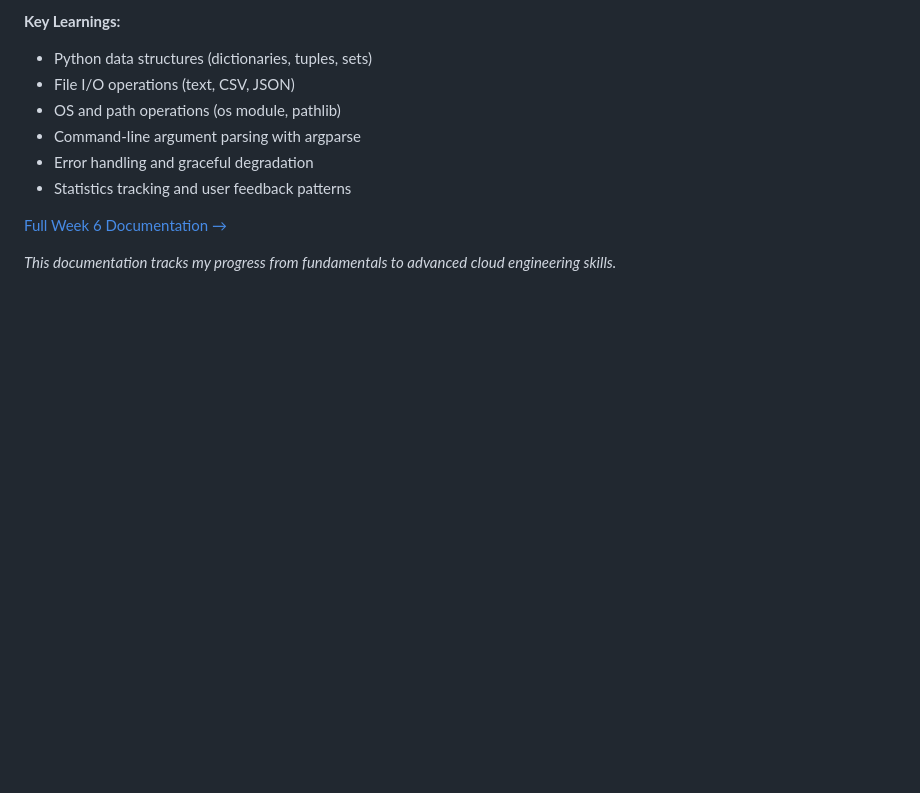
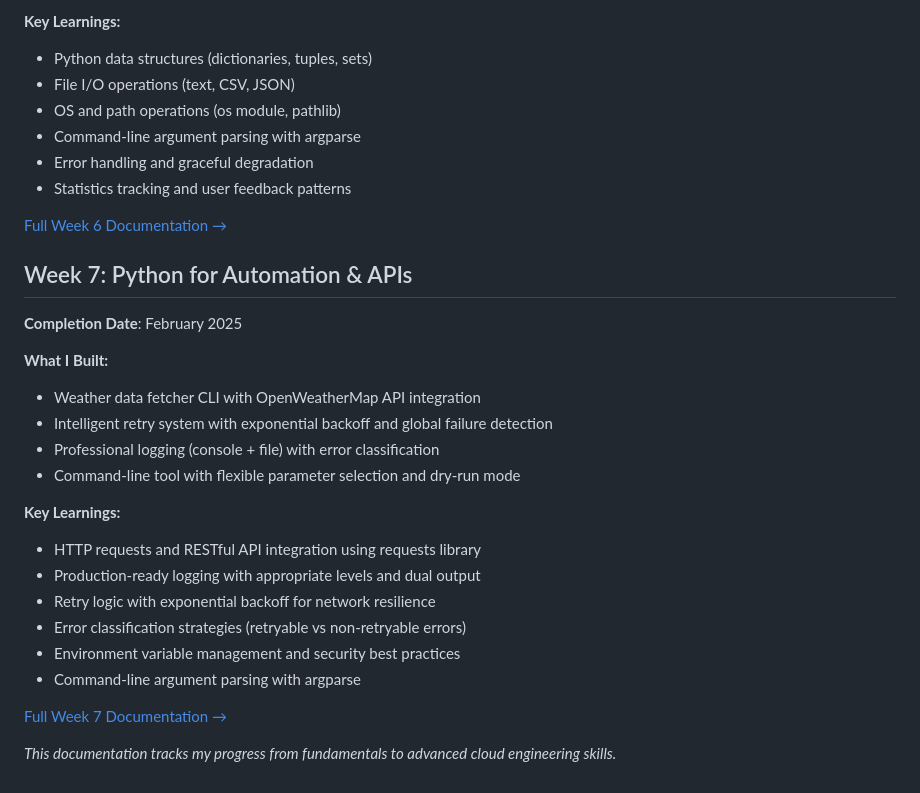
Before and after one commit to Aboubakr2000Cloud/cloud-engineering-foundations, a Markdown page: LEARNING-JOURNEY.md, the part around the change. Rendered like a GitHub page; blank space fills up the shorter version.

Commit message:
Week 7 complete:  Weather Data Fetcher CLI

```diff
--- a/LEARNING-JOURNEY.md
+++ b/LEARNING-JOURNEY.md
@@ -114,4 +114,25 @@ Detailed documentation of my cloud engineering learning journey.
 
 [Full Week 6 Documentation →](week6/)
 
+## Week 7: Python for Automation & APIs
+**Completion Date**: February 2025
+
+**What I Built:**
+
+- Weather data fetcher CLI with OpenWeatherMap API integration
+- Intelligent retry system with exponential backoff and global failure detection
+- Professional logging (console + file) with error classification
+- Command-line tool with flexible parameter selection and dry-run mode
+
+**Key Learnings:**
+
+- HTTP requests and RESTful API integration using requests library
+- Production-ready logging with appropriate levels and dual output
+- Retry logic with exponential backoff for network resilience
+- Error classification strategies (retryable vs non-retryable errors)
+- Environment variable management and security best practices
+- Command-line argument parsing with argparse
+
+[Full Week 7 Documentation →](week7/)
+
 *This documentation tracks my progress from fundamentals to advanced cloud engineering skills.*
```
Also changed, not shown: week7/Learning.md (added, +290 -0 lines), week7/README.md (added, +309 -0 lines).
